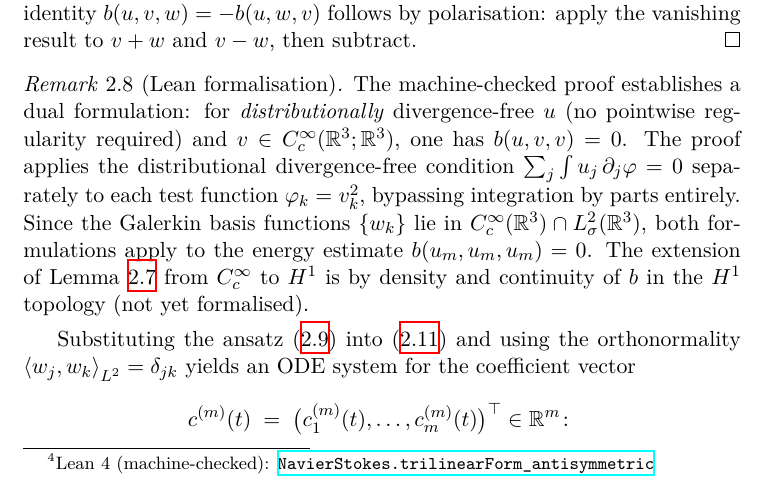
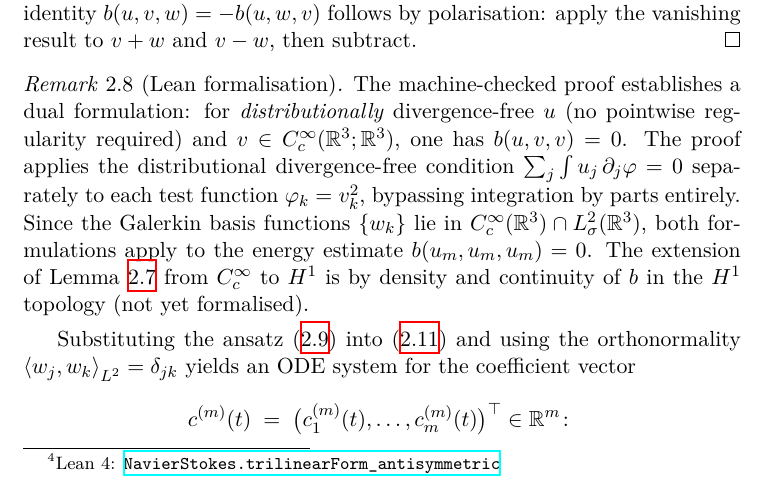
Before and after one commit to alejandro-soto-franco/navier-stokes, a LaTeX book (latex/main.tex, which reads latex/sections/ch02-leray-hopf.tex): part of page 21 of 44, cut so that both start at the same text. Compiled offline with XeLaTeX.

Commit message:
fix(latex): consistent footnote format, drop redundant (machine-checked)

```diff
--- a/latex/sections/ch02-leray-hopf.tex
+++ b/latex/sections/ch02-leray-hopf.tex
@@ -315,7 +315,7 @@ The antisymmetry of the trilinear form is the key structural property underpinni
 all energy estimates.
 
 \begin{lemma}[Antisymmetry of the trilinear form%
-  \footnote{Lean 4 (machine-checked): \href{https://github.com/alejandro-soto-franco/navier-stokes/blob/master/lean/NavierStokes/LerayHopf/TrilinearForm.lean}{\texttt{NavierStokes.trilinearForm\_antisymmetric}}}]%
+  \footnote{Lean 4: \href{https://github.com/alejandro-soto-franco/navier-stokes/blob/master/lean/NavierStokes/LerayHopf/TrilinearForm.lean}{\texttt{NavierStokes.trilinearForm\_antisymmetric}}}]%
   \label{lem:trilinear-antisymmetry}
   Let $u \in \Ccinf(\R^{3}; \R^{3})$ with $\divergence u = 0$, and let
   $v \in \Sob{1}(\R^{3}; \R^{3})$.  Then
```
